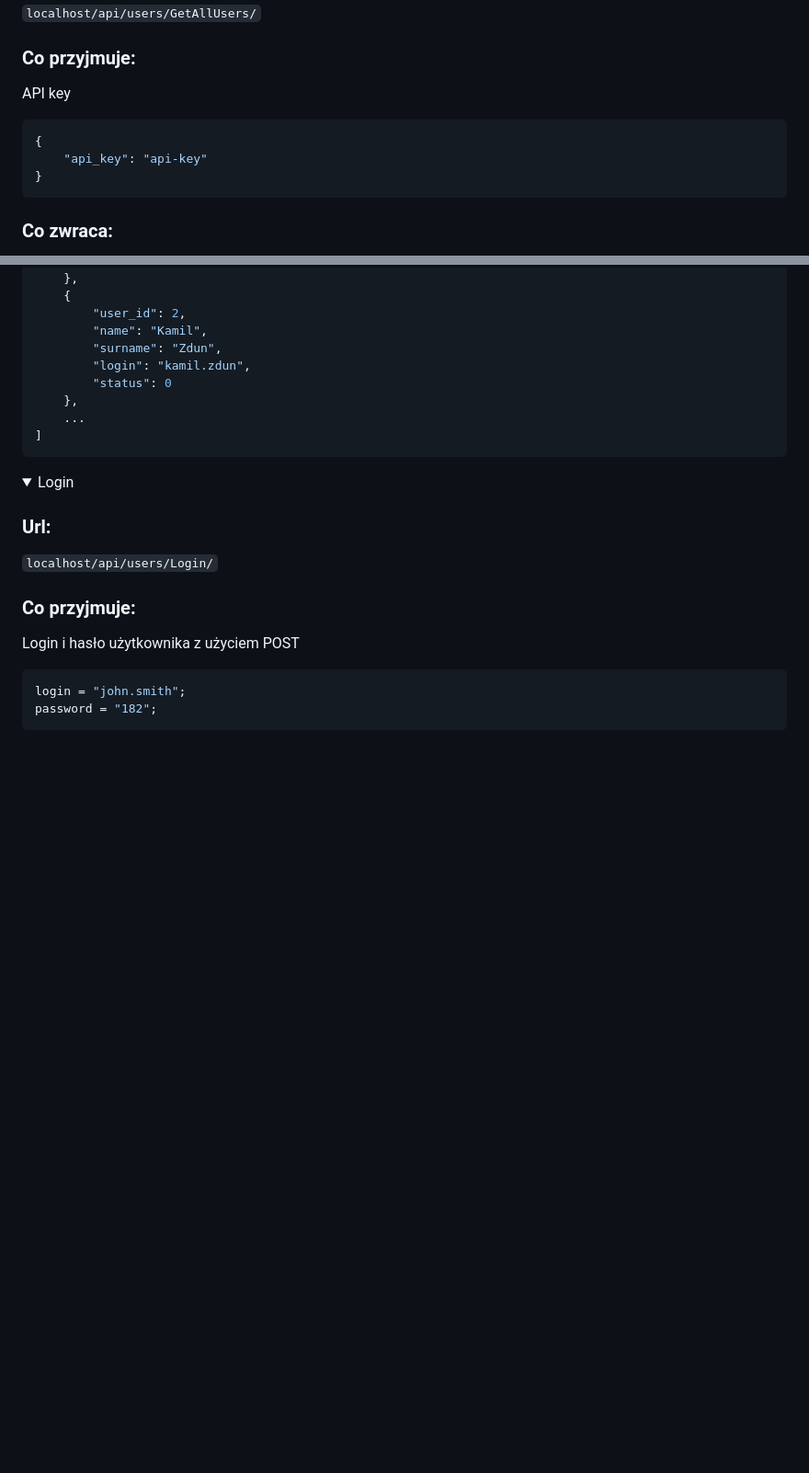
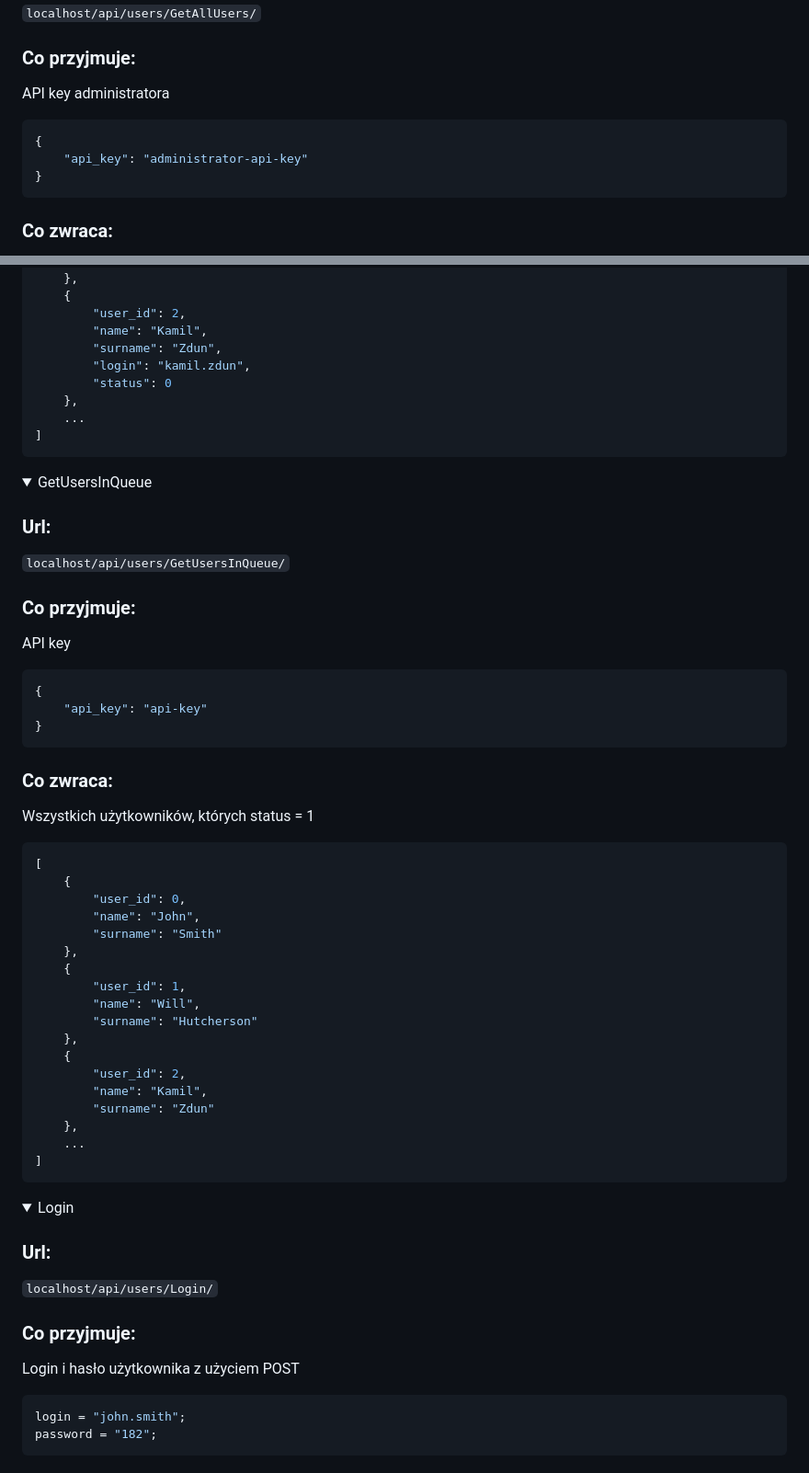
Before and after one commit to rszczotka/QuizApp, a Markdown page: README.md, 2 parts joined by grey strips. Shown at 92% size. Rendered like a GitHub page; folded sections open; blank space fills up the shorter version.

````diff
--- a/README.md
+++ b/README.md
@@ -61,11 +61,11 @@ Informację o sukcesie
 
 ### Co przyjmuje:
 
-API key
+API key administratora
 
 ```json
 {
-    "api_key": "api-key"
+    "api_key": "administrator-api-key"
 }
 ```
 
@@ -95,6 +95,49 @@ Wszystkich użytkowników
         "surname": "Zdun",
         "login": "kamil.zdun",
         "status": 0
+    },
+    ...
+]
+```
+
+</details>
+
+<details><summary>GetUsersInQueue</summary>
+
+### Url:
+
+`localhost/api/users/GetUsersInQueue/`
+
+### Co przyjmuje:
+
+API key
+
+```json
+{
+    "api_key": "api-key"
+}
+```
+
+### Co zwraca:
+
+Wszystkich użytkowników, których status = 1
+
+```json
+[
+    {
+        "user_id": 0,
+        "name": "John",
+        "surname": "Smith"
+    },
+    {
+        "user_id": 1,
+        "name": "Will",
+        "surname": "Hutcherson"
+    },
+    {
+        "user_id": 2,
+        "name": "Kamil",
+        "surname": "Zdun"
     },
     ...
 ]
````
